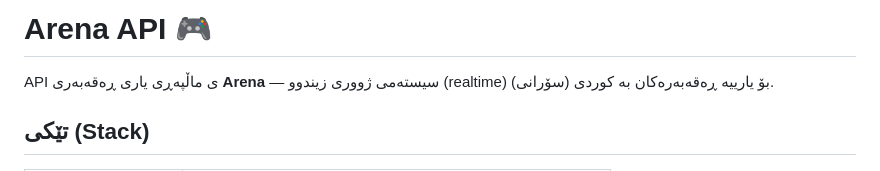
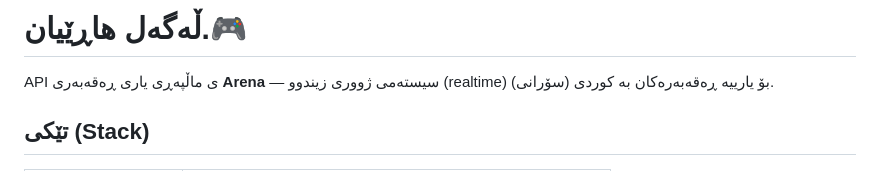
Before and after one commit to blndbashar-spec/kurdish-party-game, a Markdown page: arena-api/README.md, the part around the change. GitHub-like rendering.

```diff
--- a/arena-api/README.md
+++ b/arena-api/README.md
@@ -1,4 +1,4 @@
-# Arena API 🎮
+# ڵەگەل هاڕێیان.🎮
 
 API ی ماڵپەڕی یاری ڕەقەبەری **Arena** — سیستەمی ژووری زیندوو (realtime) بۆ یارییە ڕەقەبەرەکان بە کوردی (سۆرانی).
 
```
